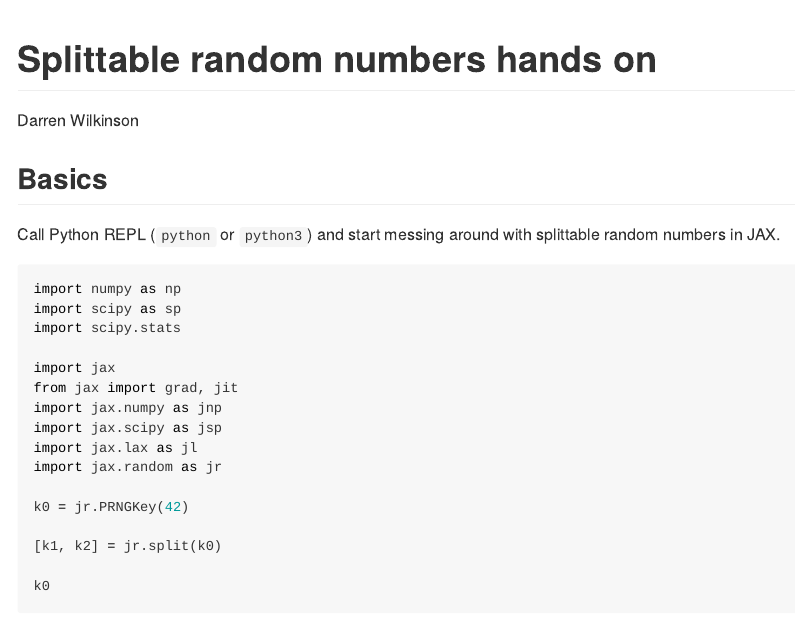
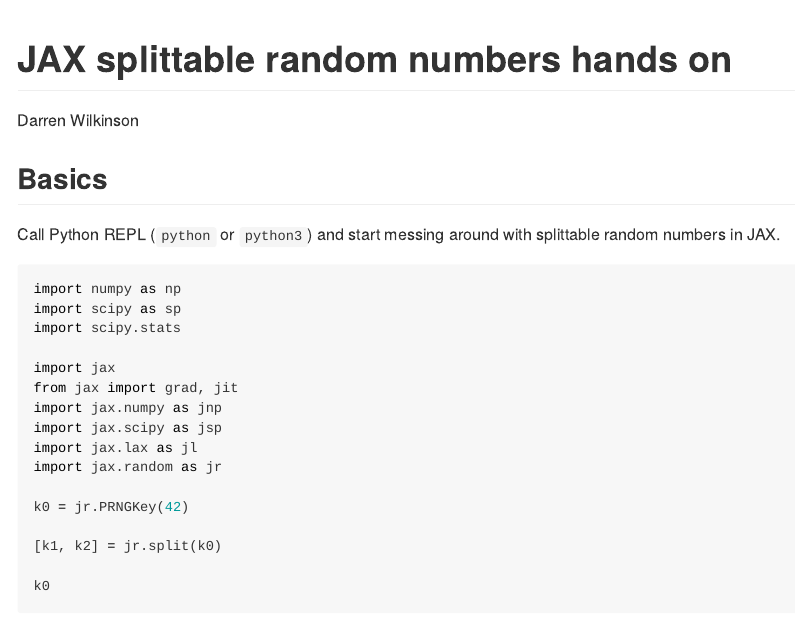
Before and after one commit to darrenjw/fp-ssc-course, a Quarto document (JAX/Random.qmd): the page in a window 1100 px wide, from its top. The pictures show the output file JAX/Random.md that the author committed with the source, drawn offline in the style of GitHub.

Commit message:
finished updating python stuff to quarto

```diff
--- a/JAX/Random.qmd
+++ b/JAX/Random.qmd
@@ -1,5 +1,5 @@
 ---
-title: "Splittable random numbers hands on"
+title: "JAX splittable random numbers hands on"
 author: "Darren Wilkinson"
 jupyter: python3
 ---
```
Also changed, not shown: JAX/Random.md.
